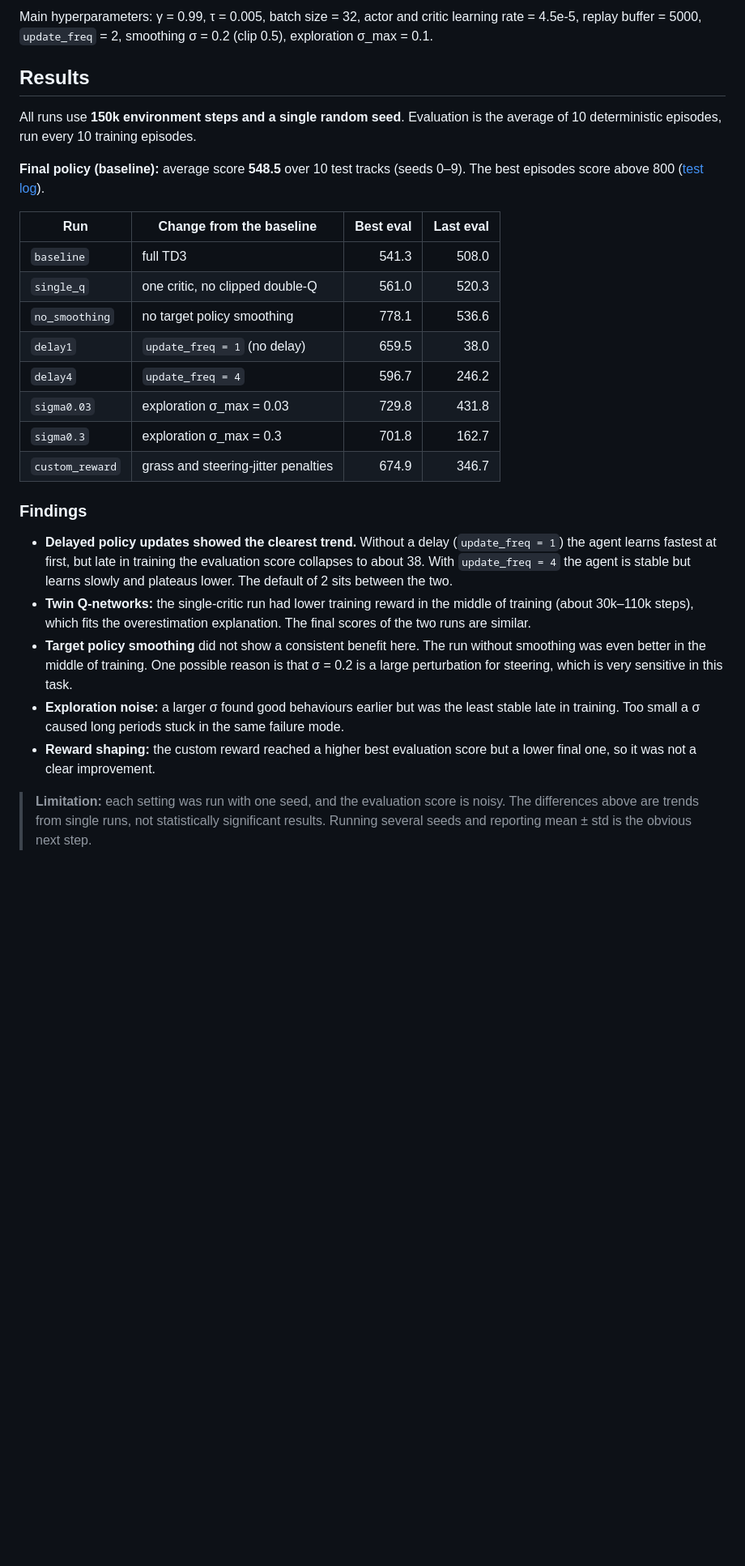
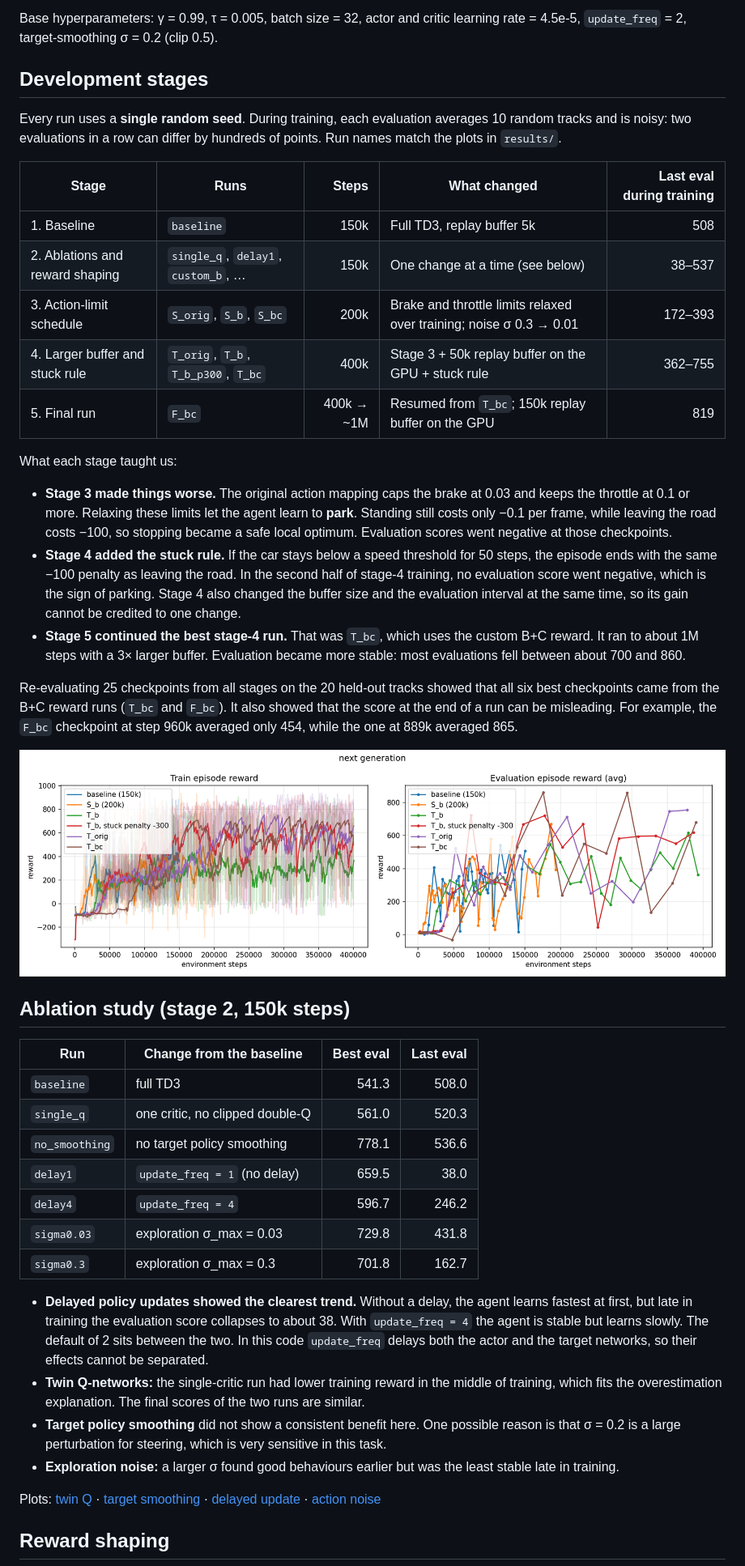
Before and after one commit to greenbean-tf/Reinforcement-Learning-Project, a Markdown page: README.md, the part around one of its changes. Shown at 81% size. Drawn GitHub-style; pictures changed too: results/7_next_generation.png (added); blank space fills up the shorter version.

```diff
--- a/README.md
+++ b/README.md
@@ -34,14 +63,40 @@ command-line flag.
 
-Main hyperparameters: γ = 0.99, τ = 0.005, batch size = 32, actor and critic learning rate = 4.5e-5,
-replay buffer = 5000, `update_freq` = 2, smoothing σ = 0.2 (clip 0.5), exploration σ_max = 0.1.
+Base hyperparameters: γ = 0.99, τ = 0.005, batch size = 32, actor and critic learning rate = 4.5e-5,
+`update_freq` = 2, target-smoothing σ = 0.2 (clip 0.5).
 
-## Results
+## Development stages
 
-All runs use **150k environment steps and a single random seed**. Evaluation is the average of 10 deterministic
-episodes, run every 10 training episodes.
+Every run uses a **single random seed**. During training, each evaluation averages 10 random tracks and is noisy:
+two evaluations in a row can differ by hundreds of points. Run names match the plots in `results/`.
 
-**Final policy (baseline):** average score **548.5** over 10 test tracks (seeds 0–9). The best episodes score
-above 800 ([test log](results/test_results.png)).
+| Stage | Runs | Steps | What changed | Last eval during training |
+|---|---|---:|---|---:|
+| 1. Baseline | `baseline` | 150k | Full TD3, replay buffer 5k | 508 |
+| 2. Ablations and reward shaping | `single_q`, `delay1`, `custom_b`, … | 150k | One change at a time (see below) | 38–537 |
+| 3. Action-limit schedule | `S_orig`, `S_b`, `S_bc` | 200k | Brake and throttle limits relaxed over training; noise σ 0.3 → 0.01 | 172–393 |
+| 4. Larger buffer and stuck rule | `T_orig`, `T_b`, `T_b_p300`, `T_bc` | 400k | Stage 3 + 50k replay buffer on the GPU + stuck rule | 362–755 |
+| 5. Final run | `F_bc` | 400k → ~1M | Resumed from `T_bc`; 150k replay buffer on the GPU | 819 |
+
+What each stage taught us:
+
+- **Stage 3 made things worse.** The original action mapping caps the brake at 0.03 and keeps the throttle at 0.1
+  or more. Relaxing these limits let the agent learn to **park**. Standing still costs only −0.1 per frame, while
+  leaving the road costs −100, so stopping became a safe local optimum. Evaluation scores went negative at those
+  checkpoints.
+- **Stage 4 added the stuck rule.** If the car stays below a speed threshold for 50 steps, the episode ends with
+  the same −100 penalty as leaving the road. In the second half of stage-4 training, no evaluation score went
+  negative, which is the sign of parking. Stage 4 also changed the
+  buffer size and the evaluation interval at the same time, so its gain cannot be credited to one change.
+- **Stage 5 continued the best stage-4 run.** That was `T_bc`, which uses the custom B+C reward. It ran to about
+  1M steps with a 3× larger buffer. Evaluation became more stable: most evaluations fell between about 700 and 860.
+
+Re-evaluating 25 checkpoints from all stages on the 20 held-out tracks showed that all six best checkpoints came
+from the B+C reward runs (`T_bc` and `F_bc`). It also showed that the score at the end of a run can be misleading.
+For example, the `F_bc` checkpoint at step 960k averaged only 454, while the one at 889k averaged 865.
+
+![Stage 4 runs](results/7_next_generation.png)
+
+## Ablation study (stage 2, 150k steps)
 
 | Run | Change from the baseline | Best eval | Last eval |
 |---|---|---:|---:|
@@ -52,24 +107,19 @@ above 800 ([test log](results/test_results.png)).
 | `delay4` | `update_freq = 4` | 596.7 | 246.2 |
 | `sigma0.03` | exploration σ_max = 0.03 | 729.8 | 431.8 |
 | `sigma0.3` | exploration σ_max = 0.3 | 701.8 | 162.7 |
-| `custom_reward` | grass and steering-jitter penalties | 674.9 | 346.7 |
 
-### Findings
+- **Delayed policy updates showed the clearest trend.** Without a delay, the agent learns fastest at first, but
+  late in training the evaluation score collapses to about 38. With `update_freq = 4` the agent is stable but
+  learns slowly. The default of 2 sits between the two. In this code `update_freq` delays both the actor and the
+  target networks, so their effects cannot be separated.
+- **Twin Q-networks:** the single-critic run had lower training reward in the middle of training, which fits the
+  overestimation explanation. The final scores of the two runs are similar.
+- **Target policy smoothing** did not show a consistent benefit here. One possible reason is that σ = 0.2 is a
+  large perturbation for steering, which is very sensitive in this task.
+- **Exploration noise:** a larger σ found good behaviours earlier but was the least stable late in training.
 
-- **Delayed policy updates showed the clearest trend.** Without a delay (`update_freq = 1`) the agent learns
-  fastest at first, but late in training the evaluation score collapses to about 38. With `update_freq = 4` the
-  agent is stable but learns slowly and plateaus lower. The default of 2 sits between the two.
-- **Twin Q-networks:** the single-critic run had lower training reward in the middle of training (about 30k–110k
-  steps), which fits the overestimation explanation. The final scores of the two runs are similar.
-- **Target policy smoothing** did not show a consistent benefit here. The run without smoothing was even better
-  in the middle of training. One possible reason is that σ = 0.2 is a large perturbation for steering, which is
-  very sensitive in this task.
-- **Exploration noise:** a larger σ found good behaviours earlier but was the least stable late in training. Too
-  small a σ caused long periods stuck in the same failure mode.
-- **Reward shaping:** the custom reward reached a higher best evaluation score but a lower final one, so it was
-  not a clear improvement.
+Plots: [twin Q](results/1_twin_q.png) · [target smoothing](results/2_target_smoothing.png) ·
+[delayed update](results/3_delayed_update.png) · [action noise](results/4_action_noise.png)
 
-> **Limitation:** each setting was run with one seed, and the evaluation score is noisy. The differences above are
-> trends from single runs, not statistically significant results. Running several seeds and reporting mean ± std is
-> the obvious next step.
+## Reward shaping
 
```
Also changed, not shown: other parts of README.md (+116 -50 lines), results/5_reward_function.png, results/6_strong_setting_rewards.png (added), results/8_final_run.png (added), 10 other files.
